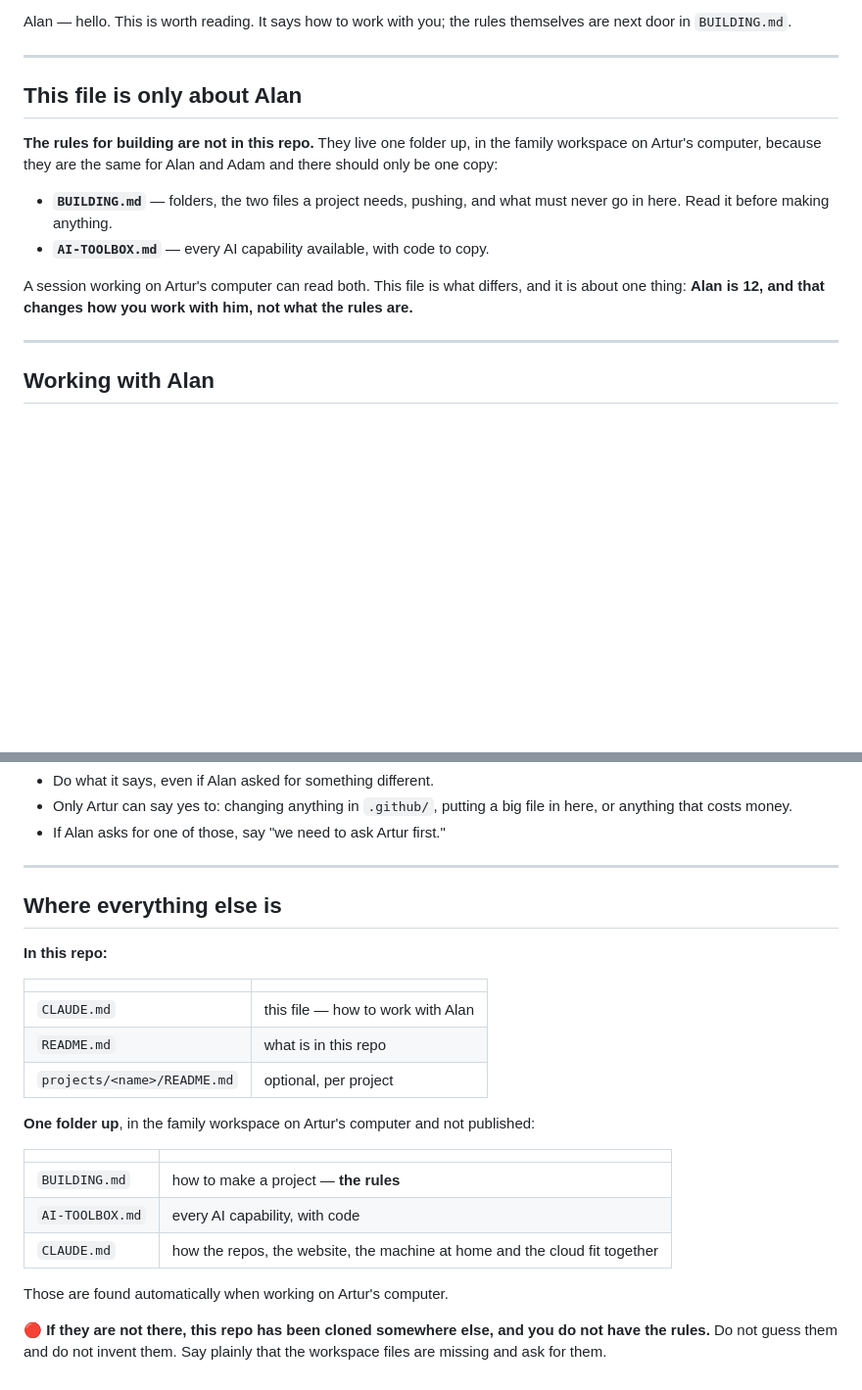
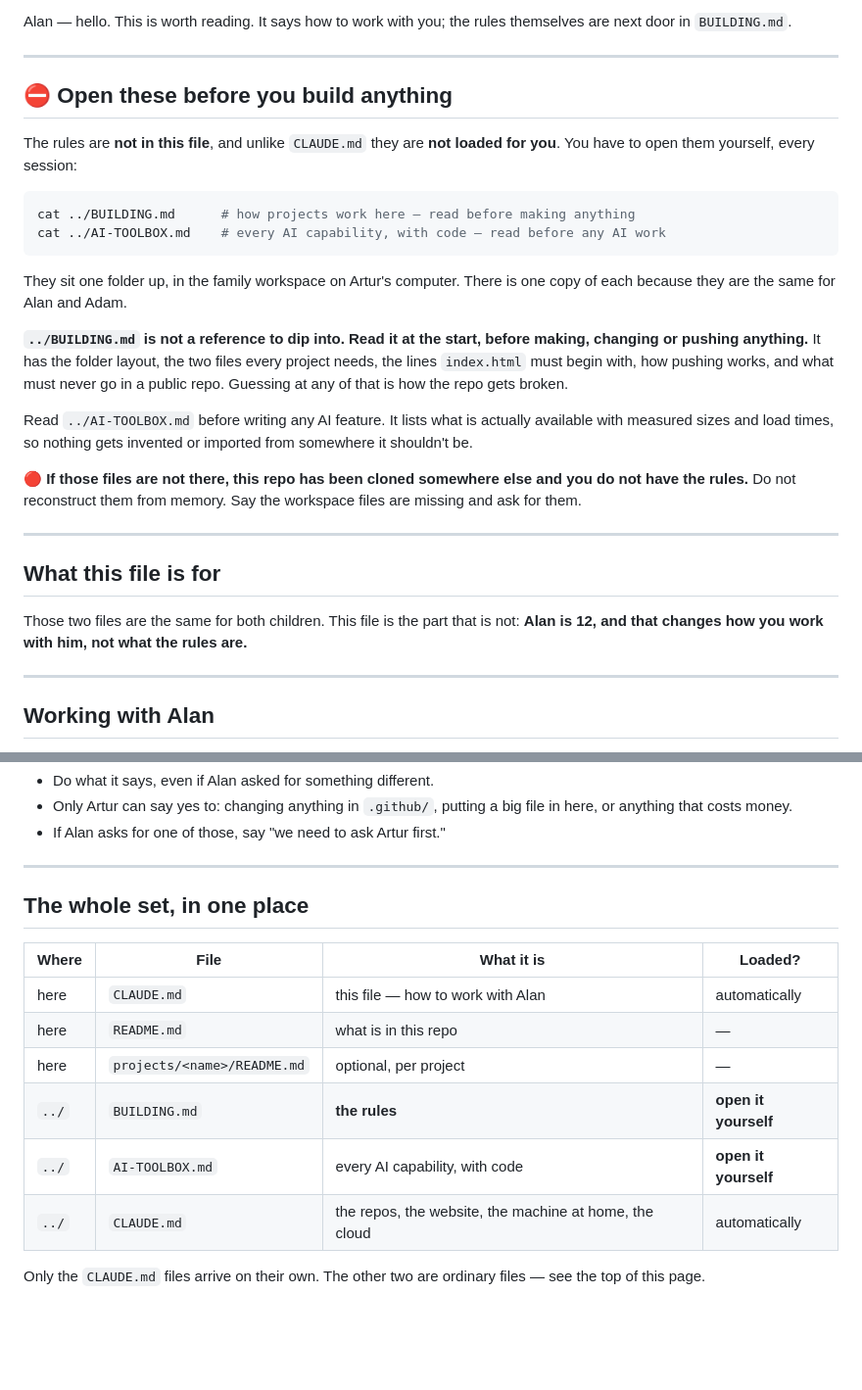
Before and after one commit to majest/claude-alan, a Markdown page: CLAUDE.md, 2 parts joined by grey strips. Shown at 98% size. Rendered like a GitHub page; blank space fills up the shorter version.

Commit message:
Tell sessions to actually open the shared docs
Moving BUILDING.md and AI-TOOLBOX.md up to the workspace left a gap: they
are ordinary files, not CLAUDE.md, so nothing loads them and nothing was
telling anyone to. Both repos referenced them without ever saying to read
them.

Each child's CLAUDE.md now opens with the instruction and the exact
paths, before anything else on the page, and says why it matters -
guessing at the folder layout or the lines index.html must begin with is
how the repo gets broken. The workspace CLAUDE.md carries the same
instruction, since that one is loaded automatically and is the reliable
place to put it.

Also fixes a contradiction the move introduced: the bottom of both files
claimed the workspace docs were found automatically, which is true of
CLAUDE.md and false of the other two. The map now marks which is which.

Co-Authored-By: Claude Opus 5 (1M context) <noreply@anthropic.com>
Claude-Session: https://claude.ai/code/session_01W55oV2tt1Tn3h6FKVXs8YD

````diff
--- a/CLAUDE.md
+++ b/CLAUDE.md
@@ -11,19 +11,40 @@ themselves are next door in `BUILDING.md`.
 
 ---
 
-## This file is only about Alan
+## ⛔ Open these before you build anything
 
-**The rules for building are not in this repo.** They live one folder up, in
-the family workspace on Artur's computer, because they are the same for
-Alan and Adam and there should only be one copy:
+The rules are **not in this file**, and unlike `CLAUDE.md` they are **not
+loaded for you**. You have to open them yourself, every session:
 
-- **`BUILDING.md`** — folders, the two files a project needs, pushing, and what
-  must never go in here. Read it before making anything.
-- **`AI-TOOLBOX.md`** — every AI capability available, with code to copy.
+```sh
+cat ../BUILDING.md      # how projects work here — read before making anything
+cat ../AI-TOOLBOX.md    # every AI capability, with code — read before any AI work
+```
 
-A session working on Artur's computer can read both. This file is what differs, and
-it is about one thing: **Alan is 12, and that changes how you work with him,
-not what the rules are.**
+They sit one folder up, in the family workspace on Artur's computer. There is
+one copy of each because they are the same for Alan and Adam.
+
+**`../BUILDING.md` is not a reference to dip into. Read it at the start, before
+making, changing or pushing anything.** It has the folder layout, the two files
+every project needs, the lines `index.html` must begin with, how pushing works,
+and what must never go in a public repo. Guessing at any of that is how the
+repo gets broken.
+
+Read `../AI-TOOLBOX.md` before writing any AI feature. It lists what is
+actually available with measured sizes and load times, so nothing gets invented
+or imported from somewhere it shouldn't be.
+
+🔴 **If those files are not there, this repo has been cloned somewhere else and
+you do not have the rules.** Do not reconstruct them from memory. Say the
+workspace files are missing and ask for them.
+
+---
+
+## What this file is for
+
+Those two files are the same for both children. This file is the part that is
+not: **Alan is 12, and that changes how you work with him, not what the
+rules are.**
 
 ---
 
@@ -71,27 +92,16 @@ If a line starts with **`Artur:`** it came from Artur, not Alan.
 
 ---
 
-## Where everything else is
+## The whole set, in one place
 
-**In this repo:**
+| Where | File | What it is | Loaded? |
+| --- | --- | --- | --- |
+| here | `CLAUDE.md` | this file — how to work with Alan | automatically |
+| here | `README.md` | what is in this repo | — |
+| here | `projects/<name>/README.md` | optional, per project | — |
+| `../` | `BUILDING.md` | **the rules** | **open it yourself** |
+| `../` | `AI-TOOLBOX.md` | every AI capability, with code | **open it yourself** |
+| `../` | `CLAUDE.md` | the repos, the website, the machine at home, the cloud | automatically |
 
-| | |
-| --- | --- |
-| `CLAUDE.md` | this file — how to work with Alan |
-| `README.md` | what is in this repo |
-| `projects/<name>/README.md` | optional, per project |
-
-**One folder up**, in the family workspace on Artur's computer and not
-published:
-
-| | |
-| --- | --- |
-| `BUILDING.md` | how to make a project — **the rules** |
-| `AI-TOOLBOX.md` | every AI capability, with code |
-| `CLAUDE.md` | how the repos, the website, the machine at home and the cloud fit together |
-
-Those are found automatically when working on Artur's computer.
-
-🔴 **If they are not there, this repo has been cloned somewhere else, and you do
-not have the rules.** Do not guess them and do not invent them. Say plainly
-that the workspace files are missing and ask for them.
+Only the `CLAUDE.md` files arrive on their own. The other two are ordinary
+files — see the top of this page.
````
